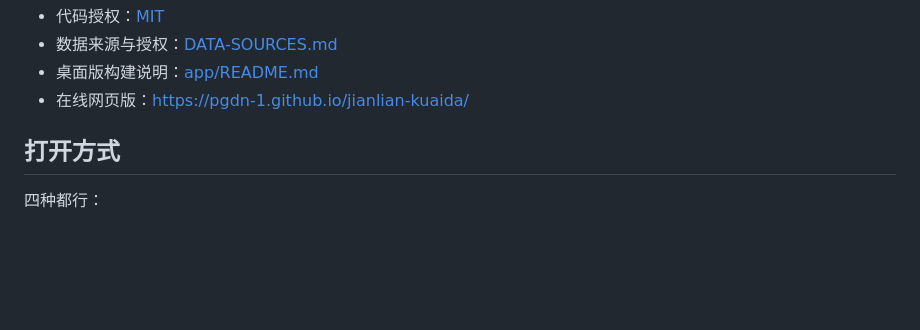
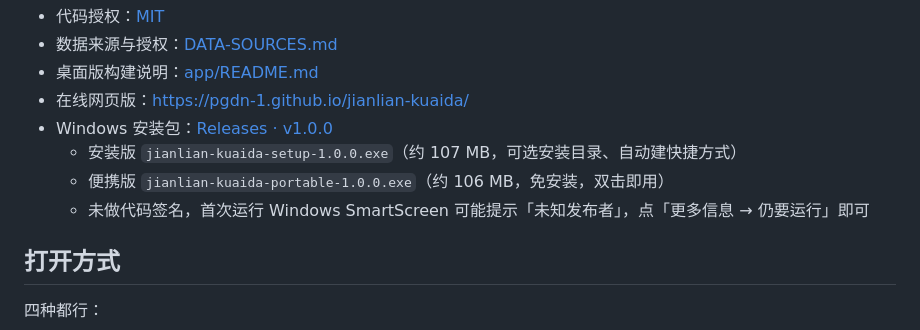
Before and after one commit to PGDN-1/jianlian-kuaida, a Markdown page: README.md, the part around the change. GitHub-like rendering; blank space fills up the shorter version.

Commit message:
docs: link the v1.0.0 Windows installers

```diff
--- a/README.md
+++ b/README.md
@@ -19,6 +19,10 @@ An offline, single-file typing trainer for **Chinese pinyin + English**, with CE
 - 数据来源与授权：[DATA-SOURCES.md](DATA-SOURCES.md)
 - 桌面版构建说明：[app/README.md](app/README.md)
 - 在线网页版：<https://pgdn-1.github.io/jianlian-kuaida/>
+- Windows 安装包：[Releases · v1.0.0](https://github.com/PGDN-1/jianlian-kuaida/releases/tag/v1.0.0)
+  - 安装版 `jianlian-kuaida-setup-1.0.0.exe`（约 107 MB，可选安装目录、自动建快捷方式）
+  - 便携版 `jianlian-kuaida-portable-1.0.0.exe`（约 106 MB，免安装，双击即用）
+  - 未做代码签名，首次运行 Windows SmartScreen 可能提示「未知发布者」，点「更多信息 → 仍要运行」即可
 
 ## 打开方式
 
```
